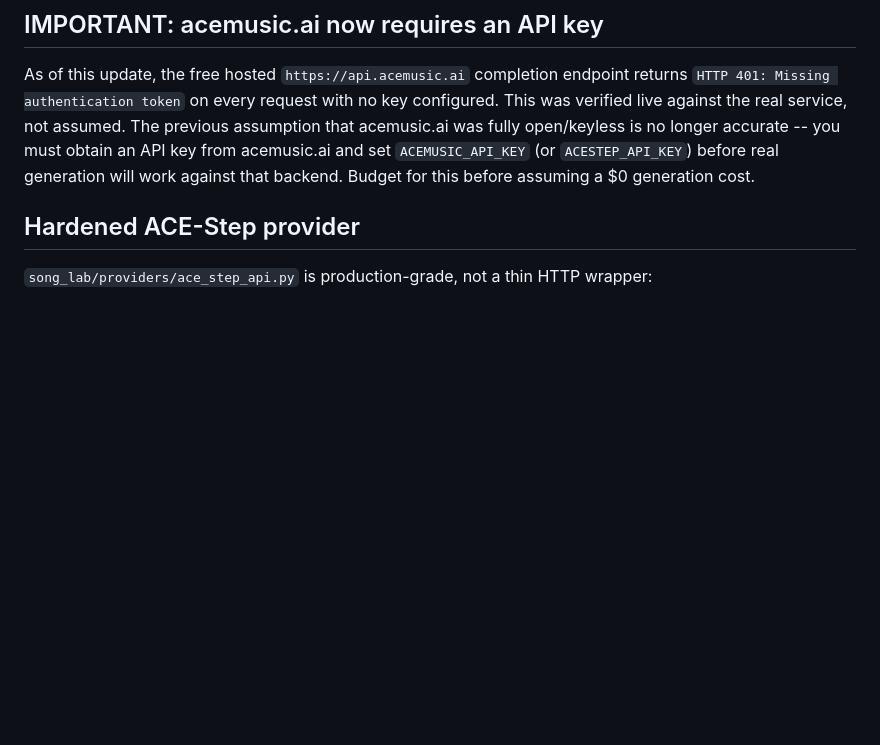
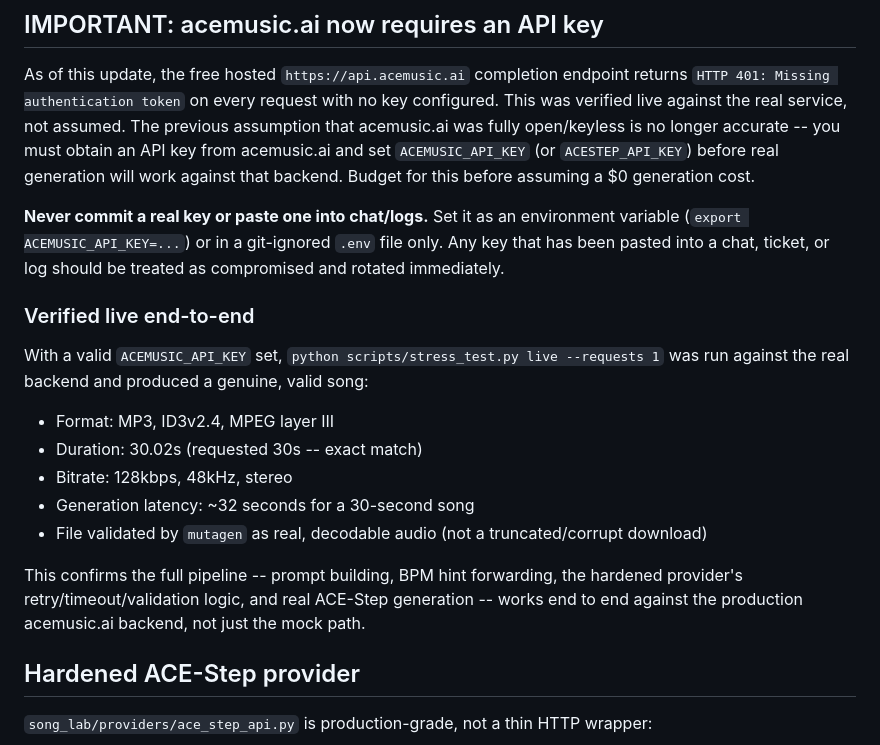
Before and after one commit to youssefalw2001/song-, a Markdown page: README.md, the part around the change. Rendered like a GitHub page; blank space fills up the shorter version.

Commit message:
Document verified live end-to-end generation against acemusic.ai
Ran the live smoke test with a valid API key and confirmed the full
pipeline produces real, valid audio: 30.02s MP3, 128kbps/48kHz stereo,
validated by mutagen. Also documents key-rotation guidance since a key
was pasted in plaintext during this session and should be treated as
compromised.

```diff
--- a/README.md
+++ b/README.md
@@ -31,6 +31,25 @@ verified live against the real service, not assumed. The previous assumption tha
 acemusic.ai was fully open/keyless is no longer accurate -- you must obtain an API key
 from acemusic.ai and set `ACEMUSIC_API_KEY` (or `ACESTEP_API_KEY`) before real generation
 will work against that backend. Budget for this before assuming a $0 generation cost.
+
+**Never commit a real key or paste one into chat/logs.** Set it as an environment variable
+(`export ACEMUSIC_API_KEY=...`) or in a git-ignored `.env` file only. Any key that has been
+pasted into a chat, ticket, or log should be treated as compromised and rotated immediately.
+
+### Verified live end-to-end
+
+With a valid `ACEMUSIC_API_KEY` set, `python scripts/stress_test.py live --requests 1` was
+run against the real backend and produced a genuine, valid song:
+
+- Format: MP3, ID3v2.4, MPEG layer III
+- Duration: 30.02s (requested 30s -- exact match)
+- Bitrate: 128kbps, 48kHz, stereo
+- Generation latency: ~32 seconds for a 30-second song
+- File validated by `mutagen` as real, decodable audio (not a truncated/corrupt download)
+
+This confirms the full pipeline -- prompt building, BPM hint forwarding, the hardened
+provider's retry/timeout/validation logic, and real ACE-Step generation -- works end to end
+against the production acemusic.ai backend, not just the mock path.
 
 ## Hardened ACE-Step provider
 
```
